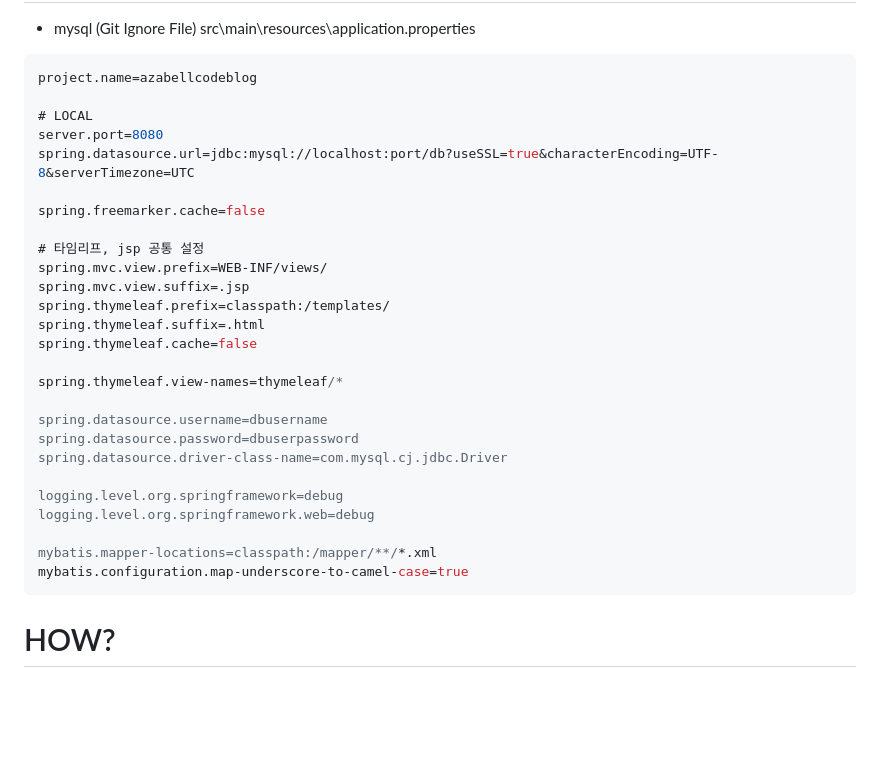
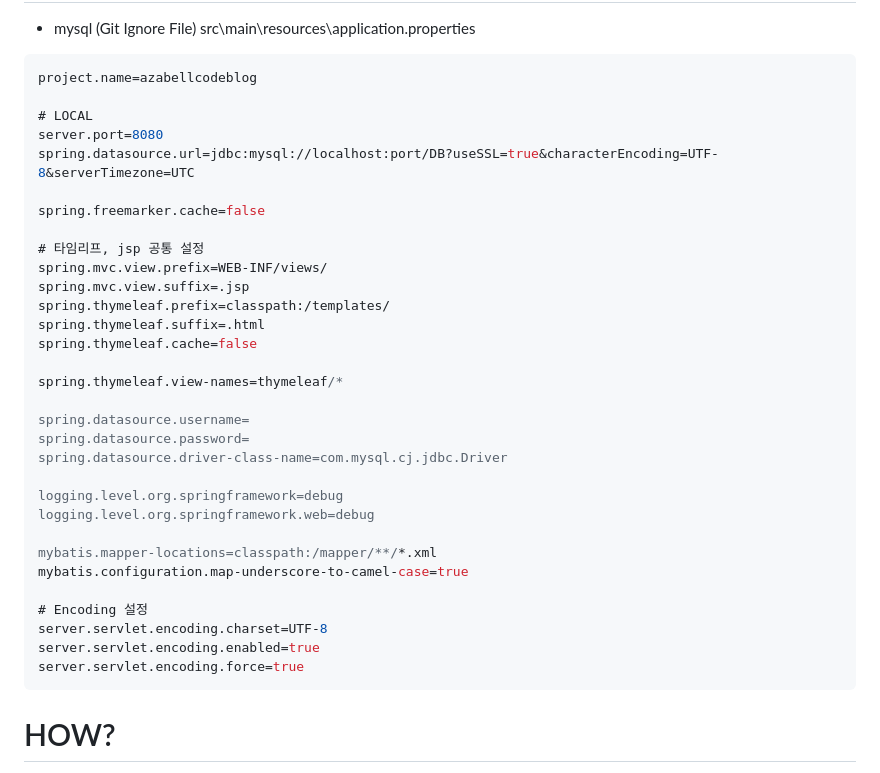
Before and after one commit to Azabell1993/azabellcode.com, a Markdown page: README.md, the part around the change. Rendered like a GitHub page; blank space fills up the shorter version.

Commit message:
modify_README.md

````diff
--- a/README.md
+++ b/README.md
@@ -13,7 +13,7 @@ project.name=azabellcodeblog
 
 # LOCAL
 server.port=8080
-spring.datasource.url=jdbc:mysql://localhost:port/db?useSSL=true&characterEncoding=UTF-8&serverTimezone=UTC
+spring.datasource.url=jdbc:mysql://localhost:port/DB?useSSL=true&characterEncoding=UTF-8&serverTimezone=UTC
 
 spring.freemarker.cache=false
 
@@ -26,8 +26,8 @@ spring.thymeleaf.cache=false
 
 spring.thymeleaf.view-names=thymeleaf/*
 
-spring.datasource.username=dbusername
-spring.datasource.password=dbuserpassword
+spring.datasource.username=
+spring.datasource.password=
 spring.datasource.driver-class-name=com.mysql.cj.jdbc.Driver
 
 logging.level.org.springframework=debug
@@ -35,6 +35,11 @@ logging.level.org.springframework.web=debug
 
 mybatis.mapper-locations=classpath:/mapper/**/*.xml
 mybatis.configuration.map-underscore-to-camel-case=true
+
+# Encoding 설정
+server.servlet.encoding.charset=UTF-8
+server.servlet.encoding.enabled=true
+server.servlet.encoding.force=true
  ```
 
 # HOW?
````
